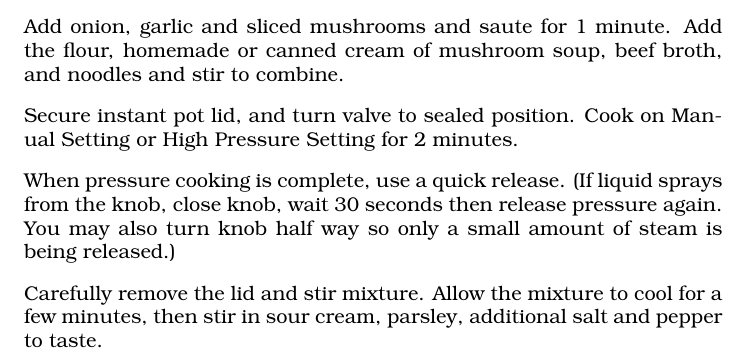
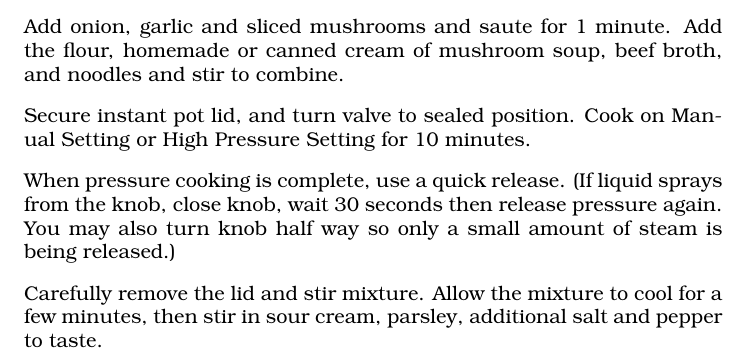
Before and after one commit to bryandeagle/cookbook, a LaTeX book (source/cookbook.tex): part of page 3 of 6, cut so that both start at the same text. Compiled offline with pdfLaTeX.

Commit message:
Update cookbook.tex

```diff
--- a/source/cookbook.tex
+++ b/source/cookbook.tex
@@ -68,7 +68,7 @@ Turn Instant Pot to saute. Once the pot is hot, spray the bottom with cooking sp
 
 Add onion, garlic and sliced mushrooms and saute for 1 minute. Add the flour, homemade or canned cream of mushroom soup, beef broth, and noodles and stir to combine.
 
-Secure instant pot lid, and turn valve to sealed position. Cook on Manual Setting or High Pressure Setting for 2 minutes.
+Secure instant pot lid, and turn valve to sealed position. Cook on Manual Setting or High Pressure Setting for 10 minutes.
 
 When pressure cooking is complete, use a quick release. (If liquid sprays from the knob, close knob, wait 30 seconds then release pressure again. You may also turn knob half way so only a small amount of steam is being released.)
 
```
